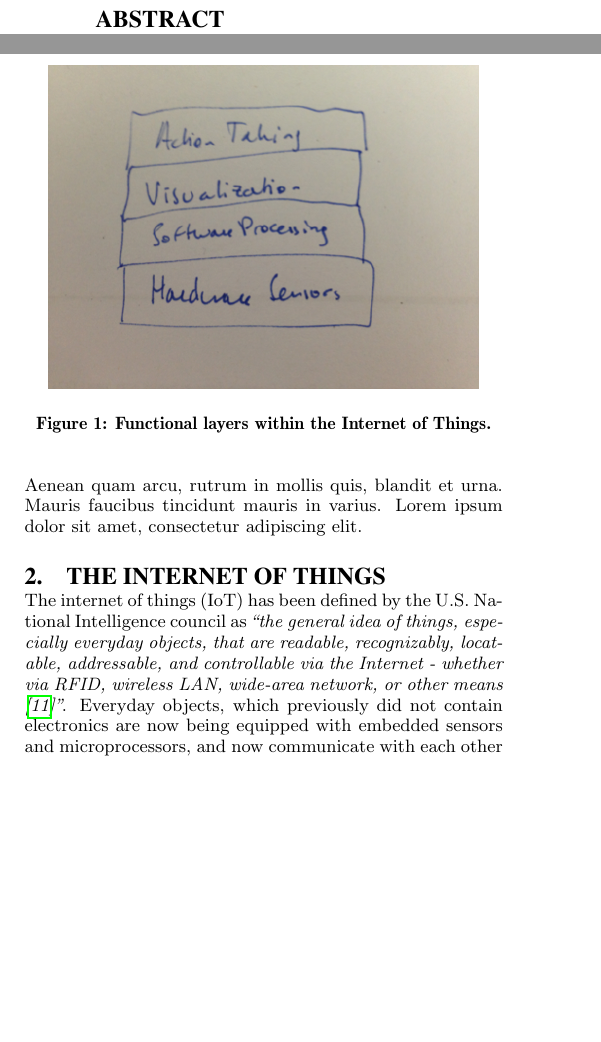
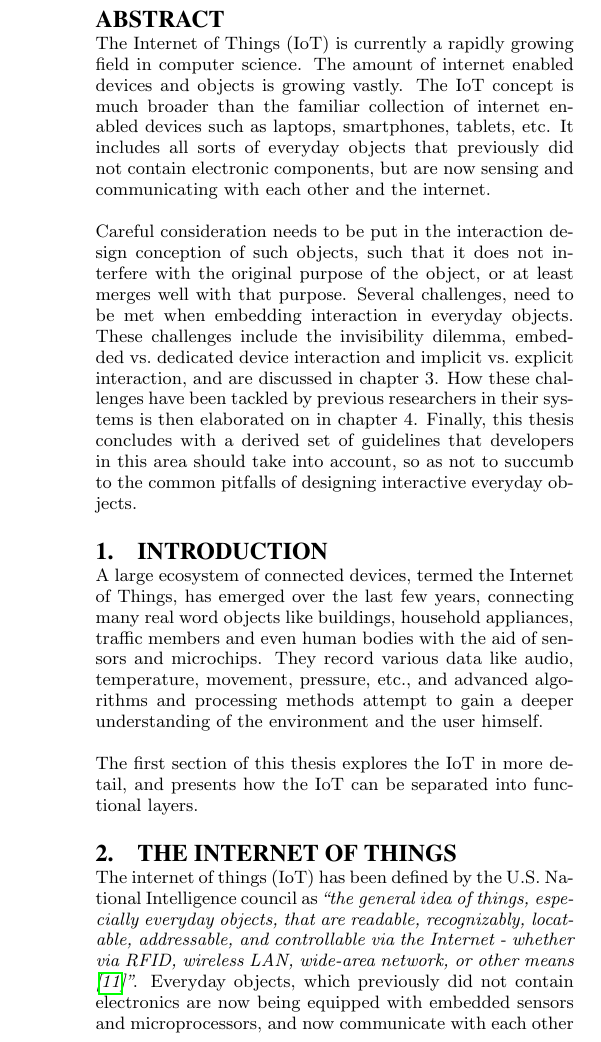
Before and after one commit to MartyPye/i4-Seminar, a LaTeX paper (i4Seminar.tex, which reads preamble.tex): two parts of the columns of page 1 of 7 before the commit and part of one column of page 1 of 7 after it, the two joined at a grey line, cut so that both start at the same text, the shorter picture padded with empty space. Compiled offline with pdfLaTeX.

Commit message:
Introduction and Abstract

```diff
--- a/i4Seminar.tex
+++ b/i4Seminar.tex
@@ -2,9 +2,10 @@
 \input{preamble}
 
 \section{Introduction}
-Lorem ipsum dolor sit amet, consectetur adipiscing elit. Maecenas pharetra metus odio, id consequat nunc laoreet sed. Nullam imperdiet elit eu metus feugiat, vel ultricies lectus porta. Duis eget rutrum metus. Pellentesque fringilla quam eget metus pharetra lacinia. Ut imperdiet sem et magna semper, sit amet commodo tortor aliquet. Vivamus sit amet tempus quam. Sed ornare elit eget justo mattis, nec laoreet lacus laoreet. Integer non magna erat. Integer vitae scelerisque eros.
+A large ecosystem of connected devices, termed the Internet of Things, has emerged over the last few years, connecting many real word objects like buildings, household appliances, traffic members and even human bodies with the aid of sensors and microchips.
+They record various data like audio, temperature, movement, pressure, etc., and advanced algorithms and processing methods attempt to gain a deeper understanding of the environment and the user himself.
 
-Ut vel augue condimentum, blandit diam quis, tristique orci. Phasellus malesuada fringilla lorem volutpat porttitor. Morbi quis eros non dui dignissim luctus in eget nunc. Quisque tincidunt dui pulvinar libero auctor, eget posuere turpis placerat. Nulla adipiscing elit odio, at dictum dui aliquam vitae. Aenean non libero at nisl vulputate scelerisque. Fusce id erat eu turpis cursus lacinia vel ac magna. Nulla sed lacus sit amet lorem porta fringilla. Fusce in sodales dolor, rutrum iaculis lectus. Nullam sit amet libero convallis, condimentum massa vel, faucibus justo. In hac habitasse platea dictumst. Praesent volutpat nec lectus eget suscipit. Aenean quam arcu, rutrum in mollis quis, blandit et urna. Mauris faucibus tincidunt mauris in varius. Lorem ipsum dolor sit amet, consectetur adipiscing elit.
+The first section of this thesis explores the IoT in more detail, and presents how the IoT can be separated into functional layers.
 
 \section{The Internet of Things}
 The internet of things (IoT) has been defined by the U.S.\ National Intelligence council as \emph{``the general idea of things, especially everyday objects, that are readable, recognizably, locatable, addressable, and controllable via the Internet - whether via RFID, wireless LAN, wide-area network, or other means \cite{disruptiveTechnologies}''}.
--- a/preamble.tex
+++ b/preamble.tex
@@ -142,7 +142,13 @@
 
 \maketitle
 \begin{abstract}
-Lorem ipsum dolor sit amet, consectetur adipiscing elit. Maecenas pharetra metus odio, id consequat nunc laoreet sed. Nullam imperdiet elit eu metus feugiat, vel ultricies lectus porta. Duis eget rutrum metus. Pellentesque fringilla quam eget metus pharetra lacinia. Ut imperdiet sem et magna semper, sit amet commodo tortor aliquet. Vivamus sit amet tempus quam. Sed ornare elit eget justo mattis, nec laoreet lacus laoreet. Integer non magna erat. Integer vitae scelerisque eros.
+The Internet of Things (IoT) is currently a rapidly growing field in computer science.
+The amount of internet enabled devices and objects is growing vastly.
+The IoT concept is much broader than the familiar collection of internet enabled devices such as laptops, smartphones, tablets, etc.
+It includes all sorts of everyday objects that previously did not contain electronic components, but are now sensing and communicating with each other and the internet.
 
-Ut vel augue condimentum, blandit diam quis, tristique orci. Phasellus malesuada fringilla lorem volutpat porttitor. Morbi quis eros non dui dignissim luctus in eget nunc. Quisque tincidunt dui pulvinar libero auctor, eget posuere turpis placerat. Nulla adipiscing elit odio, at dictum dui aliquam vitae. Aenean non libero at nisl vulputate scelerisque. Fusce id erat eu turpis cursus lacinia vel ac magna. Nulla sed lacus sit amet lorem porta fringilla. Fusce in sodales dolor, rutrum iaculis lectus. Nullam sit amet libero convallis, condimentum massa vel, faucibus justo. In hac habitasse platea dictumst. Praesent volutpat nec lectus eget suscipit. Aenean quam arcu, rutrum in mollis quis, blandit et urna. Mauris faucibus tincidunt mauris in varius. Lorem ipsum dolor sit amet, consectetur adipiscing elit.
+Careful consideration needs to be put in the interaction design conception of such objects, such that it does not interfere with the original purpose of the object, or at least merges well with that purpose.
+Several challenges, need to be met when embedding interaction in everyday objects.
+These challenges include the invisibility dilemma, embedded vs.\ dedicated device interaction and implicit vs.\ explicit interaction, and are discussed in chapter 3.
+How these challenges have been tackled by previous researchers in their systems is then elaborated on in chapter 4. Finally, this thesis concludes with a derived set of guidelines that developers in this area should take into account, so as not to succumb to the common pitfalls of designing interactive everyday objects.
 \end{abstract}
```
